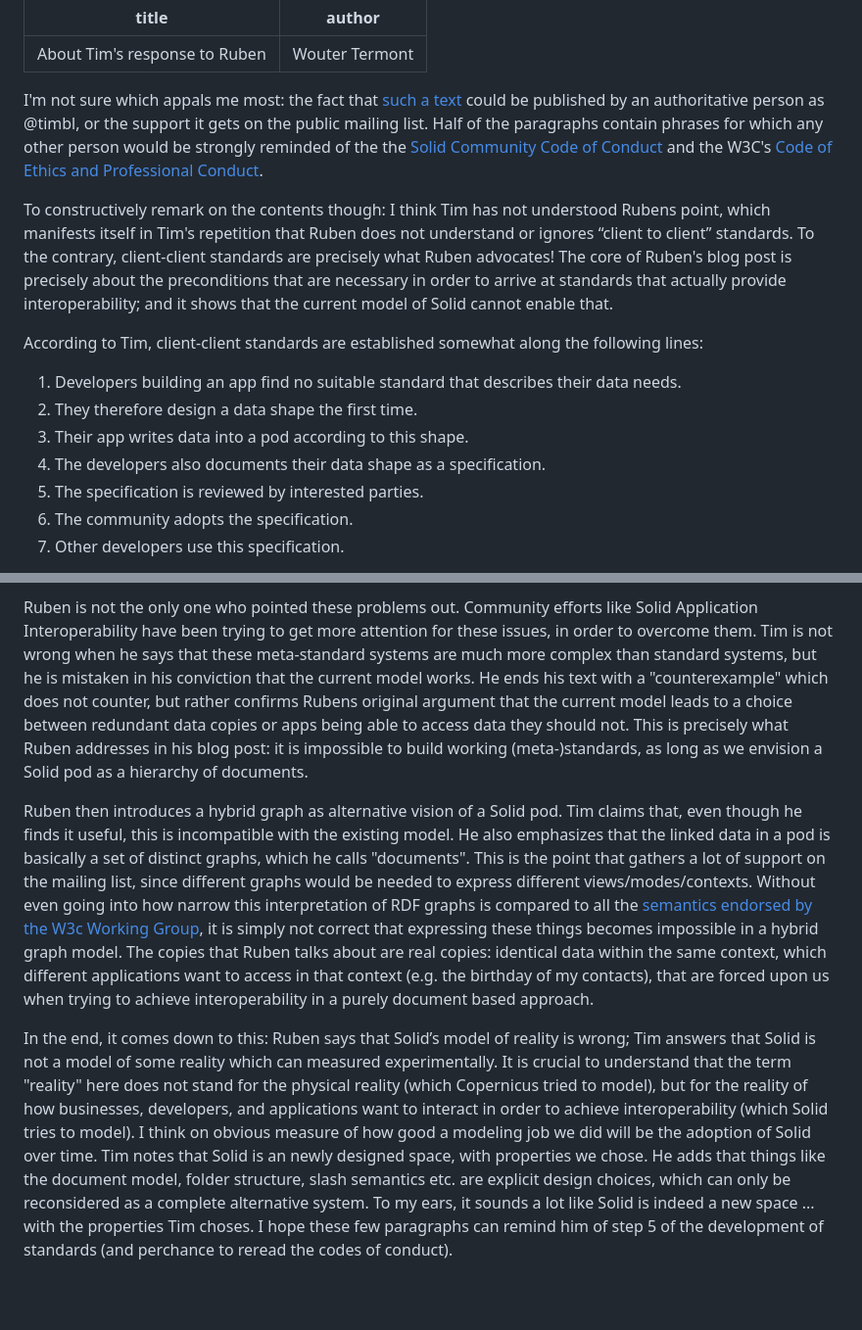
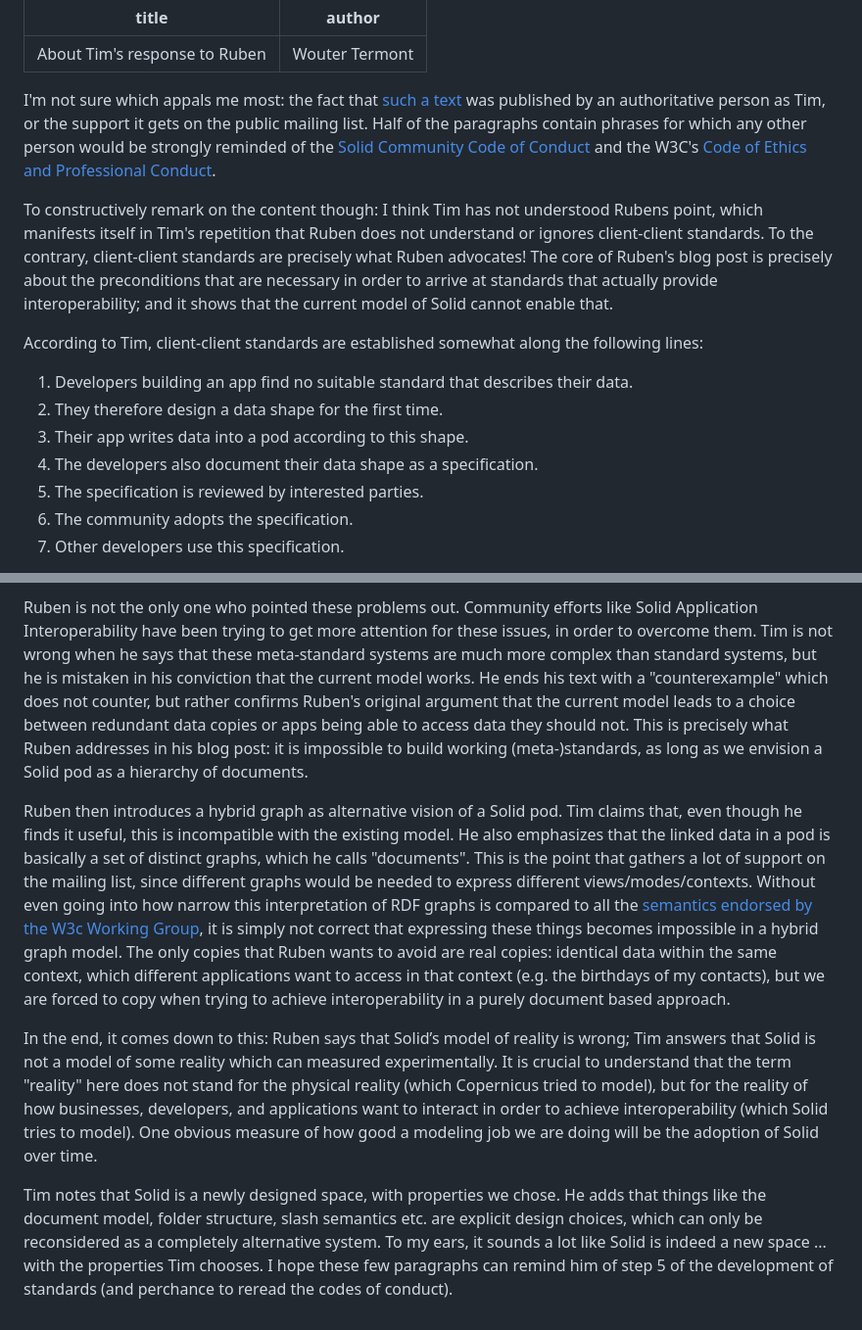
Before and after one commit to woutermont/rdf-id-based-discovery, a Markdown page: notes/response-tim-ruben.md, 2 parts joined by grey strips. Shown: that part at 98% size. Rendered like a GitHub page; blank space fills up the shorter version.

```diff
--- a/notes/response-tim-ruben.md
+++ b/notes/response-tim-ruben.md
@@ -5,17 +5,16 @@ author: Wouter Termont
 
 I'm not sure which appals me most: the fact that [such a
 text](https://cloudflare-ipfs.com/ipfs/QmSB8WpxXAtd3Ny9G2ZsW39RJnRsfAt2X6Q7iNTGGWo9HE)
-could be published by an authoritative person as @timbl,
-or the support it gets on the public mailing list. Half of the
-paragraphs contain phrases for which any other person would be strongly reminded
-of the the [Solid Community Code of
+was published by an authoritative person as Tim, or the support it gets on the
+public mailing list. Half of the paragraphs contain phrases for which any other
+person would be strongly reminded of the [Solid Community Code of
 Conduct](https://github.com/solid/process/blob/main/code-of-conduct.md) and the
 W3C's [Code of Ethics and Professional
 Conduct](https://www.w3.org/Consortium/cepc/).
 
-To constructively remark on the contents though: I think Tim has not understood
+To constructively remark on the content though: I think Tim has not understood
 Rubens point, which manifests itself in Tim's repetition that Ruben does not
-understand or ignores “client to client” standards. To the contrary,
+understand or ignores client-client standards. To the contrary,
 client-client standards are precisely what Ruben advocates! The core of Ruben's
 blog post is precisely about the preconditions that are necessary in order to
 arrive at standards that actually provide interoperability; and it shows that
@@ -25,10 +24,10 @@ According to Tim, client-client standards are established somewhat along the
 following lines:
 
   1. Developers building an app find no suitable standard that describes their
-     data needs.
-  2. They therefore design a data shape the first time.
+     data.
+  2. They therefore design a data shape for the first time.
   3. Their app writes data into a pod according to this shape.
-  4. The developers also documents their data shape as a specification.
+  4. The developers also document their data shape as a specification.
   5. The specification is reviewed by interested parties.
   6. The community adopts the specification.
   7. Other developers use this specification.
@@ -50,7 +49,7 @@ Solid Application Interoperability have been trying to get more attention for
 these issues, in order to overcome them. Tim is not wrong when he says that
 these meta-standard systems are much more complex than standard systems, but he
 is mistaken in his conviction that the current model works. He ends his text
-with a "counterexample" which does not counter, but rather confirms Rubens
+with a "counterexample" which does not counter, but rather confirms Ruben's
 original argument that the current model leads to a choice between redundant
 data copies or apps being able to access data they should not. This is precisely
 what Ruben addresses in his blog post: it is impossible to build working
@@ -67,22 +66,24 @@ narrow this interpretation of RDF graphs is compared to all the [semantics
 endorsed by the W3c Working
 Group](https://www.w3.org/TR/2014/NOTE-rdf11-datasets-20140225/), it is simply
 not correct that expressing these things becomes impossible in a hybrid graph
-model. The copies that Ruben talks about are real copies: identical data within
-the same context, which different applications want to access in that context
-(e.g. the birthday of my contacts), that are forced upon us when trying to
-achieve interoperability in a purely document based approach.
+model. The only copies that Ruben wants to avoid are real copies: identical data
+within the same context, which different applications want to access in that
+context (e.g. the birthdays of my contacts), but we are forced to copy when
+trying to achieve interoperability in a purely document based approach.
 
 In the end, it comes down to this: Ruben says that Solid’s model of reality is
 wrong; Tim answers that Solid is not a model of some reality which can measured
 experimentally. It is crucial to understand that the term "reality" here does
 not stand for the physical reality (which Copernicus tried to model), but for
 the reality of how businesses, developers, and applications want to interact in
-order to achieve interoperability (which Solid tries to model). I think on
-obvious measure of how good a modeling job we did will be the adoption of Solid
-over time. Tim notes that Solid is an newly designed space, with properties we
-chose. He adds that things like the document model, folder structure, slash
-semantics etc. are explicit design choices, which can only be reconsidered as a
-complete alternative system. To my ears, it sounds a lot like Solid is indeed a
-new space ... with the properties Tim choses. I hope these few paragraphs can
-remind him of step 5 of the development of standards (and perchance to reread
-the codes of conduct).
+order to achieve interoperability (which Solid tries to model). One obvious
+measure of how good a modeling job we are doing will be the adoption of Solid over
+time.
+
+Tim notes that Solid is a newly designed space, with properties we chose.
+He adds that things like the document model, folder structure, slash semantics
+etc. are explicit design choices, which can only be reconsidered as a completely
+alternative system. To my ears, it sounds a lot like Solid is indeed a new space
+... with the properties Tim chooses. I hope these few paragraphs can remind him
+of step 5 of the development of standards (and perchance to reread the codes of
+conduct).
```
